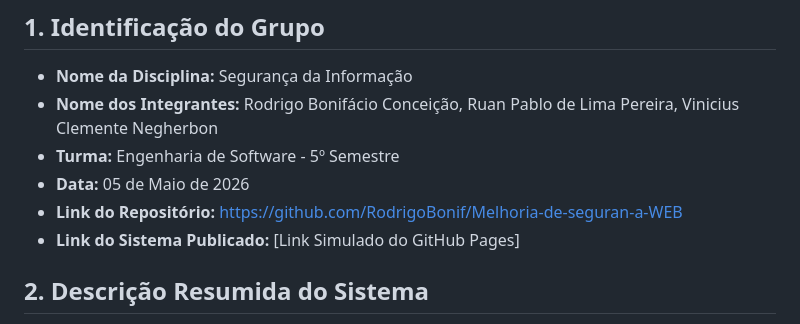
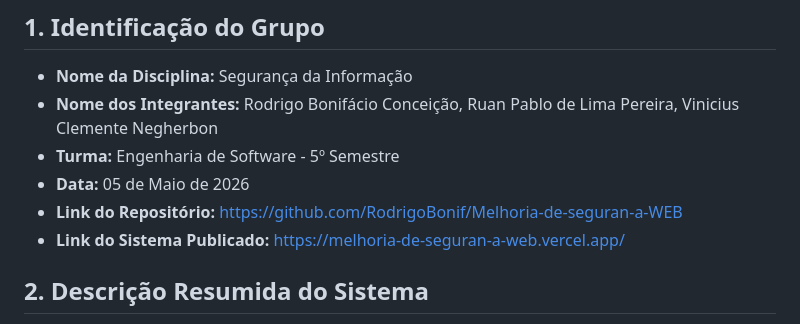
Before and after one commit to RodrigoBonif/Melhoria-de-seguran-a-WEB, a Markdown page: README.md, the part around the change. Rendered like a GitHub page.

```diff
--- a/README.md
+++ b/README.md
@@ -6,7 +6,7 @@
 *   **Turma:** Engenharia de Software - 5º Semestre
 *   **Data:** 05 de Maio de 2026
 *   **Link do Repositório:** https://github.com/RodrigoBonif/Melhoria-de-seguran-a-WEB
-*   **Link do Sistema Publicado:** [Link Simulado do GitHub Pages]
+*   **Link do Sistema Publicado:** https://melhoria-de-seguran-a-web.vercel.app/
 
 ## 2. Descrição Resumida do Sistema
 O sistema analisado é um protótipo de **Sistema de Ocorrências Acadêmicas**, desenvolvido para fins didáticos. Ele permite o registro, consulta e acompanhamento de demandas de alunos (como revisão de notas e contestações de frequência). O sistema possui três perfis de usuário: **Aluno**, **Professor** e **Administrador**. A aplicação foi construída utilizando apenas tecnologias de front-end (HTML, CSS e JavaScript), sem um back-end real ou banco de dados centralizado, utilizando o `localStorage` do navegador para persistência de dados.
```
